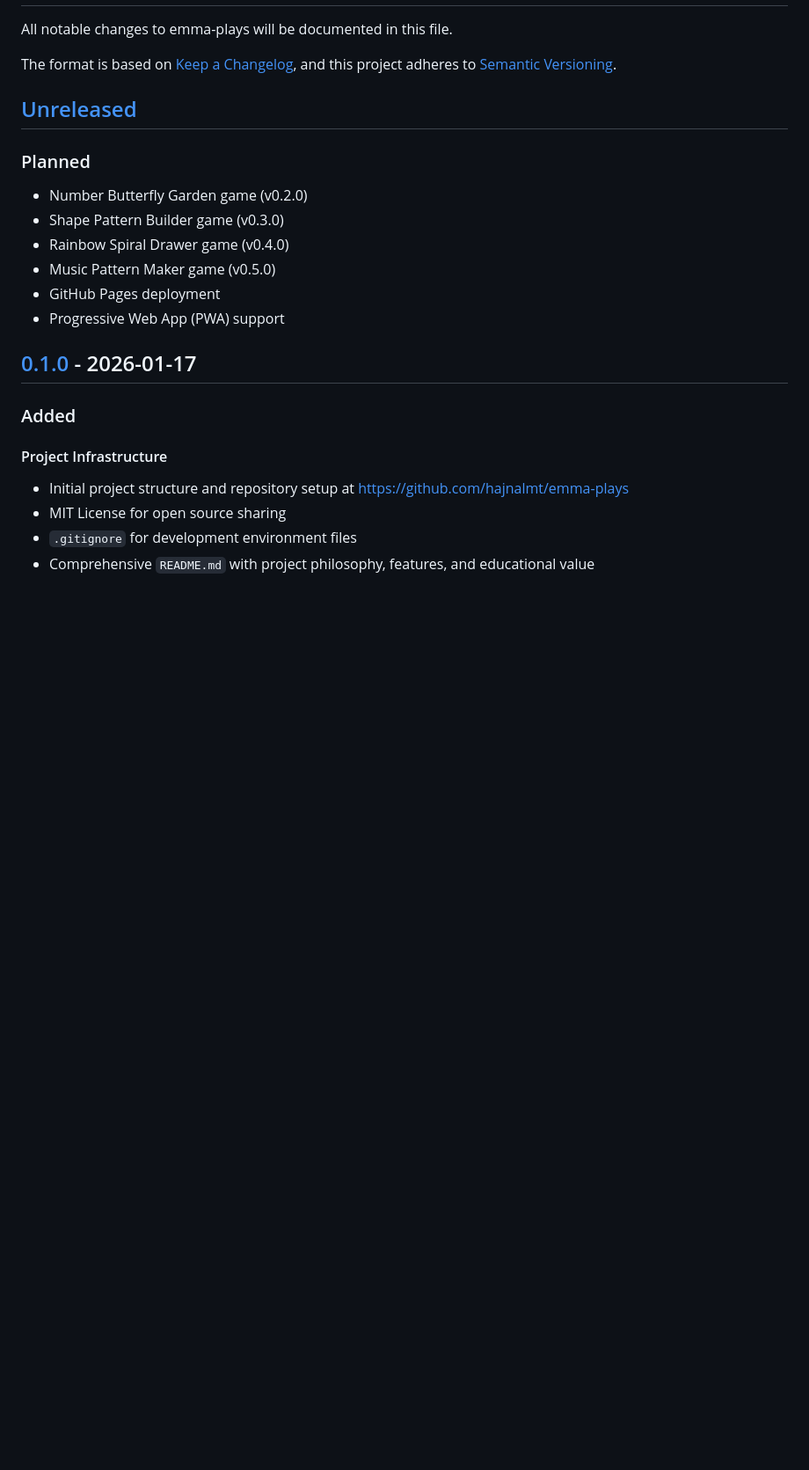
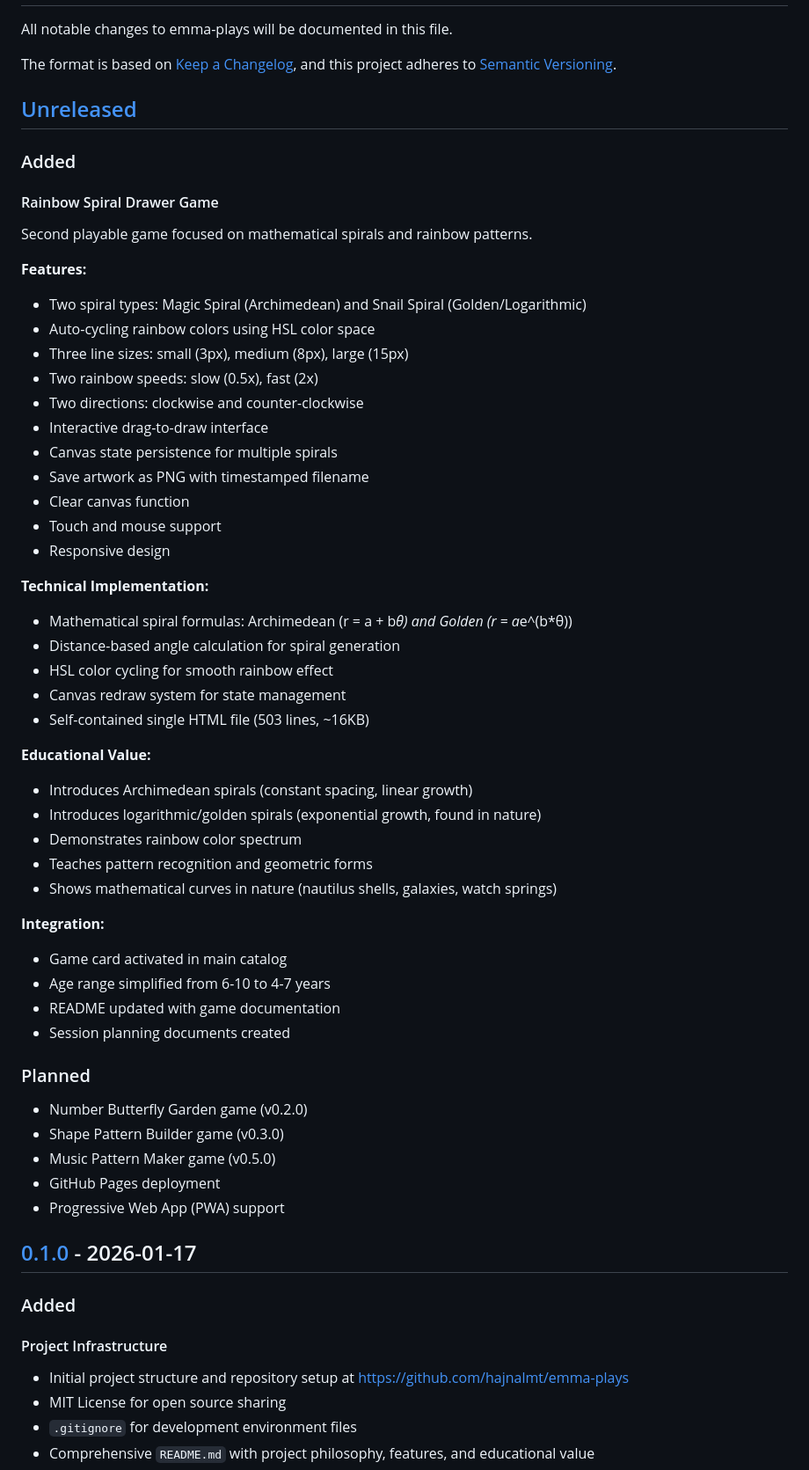
Before and after one commit to hajnalmt/emma-plays, a Markdown page: CHANGELOG.md, the part around one of its changes. Shown at 88% size. GitHub-like rendering; blank space fills up the shorter version.

```diff
--- a/CHANGELOG.md
+++ b/CHANGELOG.md
@@ -7,10 +7,47 @@ and this project adheres to [Semantic Versioning](https://semver.org/spec/v2.0.0
 
 ## [Unreleased]
 
+### Added
+
+#### Rainbow Spiral Drawer Game
+Second playable game focused on mathematical spirals and rainbow patterns.
+
+**Features:**
+- Two spiral types: Magic Spiral (Archimedean) and Snail Spiral (Golden/Logarithmic)
+- Auto-cycling rainbow colors using HSL color space
+- Three line sizes: small (3px), medium (8px), large (15px)
+- Two rainbow speeds: slow (0.5x), fast (2x)
+- Two directions: clockwise and counter-clockwise
+- Interactive drag-to-draw interface
+- Canvas state persistence for multiple spirals
+- Save artwork as PNG with timestamped filename
+- Clear canvas function
+- Touch and mouse support
+- Responsive design
+
+**Technical Implementation:**
+- Mathematical spiral formulas: Archimedean (r = a + b*θ) and Golden (r = a*e^(b*θ))
+- Distance-based angle calculation for spiral generation
+- HSL color cycling for smooth rainbow effect
+- Canvas redraw system for state management
+- Self-contained single HTML file (503 lines, ~16KB)
+
+**Educational Value:**
+- Introduces Archimedean spirals (constant spacing, linear growth)
+- Introduces logarithmic/golden spirals (exponential growth, found in nature)
+- Demonstrates rainbow color spectrum
+- Teaches pattern recognition and geometric forms
+- Shows mathematical curves in nature (nautilus shells, galaxies, watch springs)
+
+**Integration:**
+- Game card activated in main catalog
+- Age range simplified from 6-10 to 4-7 years
+- README updated with game documentation
+- Session planning documents created
+
 ### Planned
 - Number Butterfly Garden game (v0.2.0)
 - Shape Pattern Builder game (v0.3.0)
-- Rainbow Spiral Drawer game (v0.4.0)
 - Music Pattern Maker game (v0.5.0)
 - GitHub Pages deployment
 - Progressive Web App (PWA) support
```
Also changed, not shown: other parts of CHANGELOG.md (+11 -5 lines).
